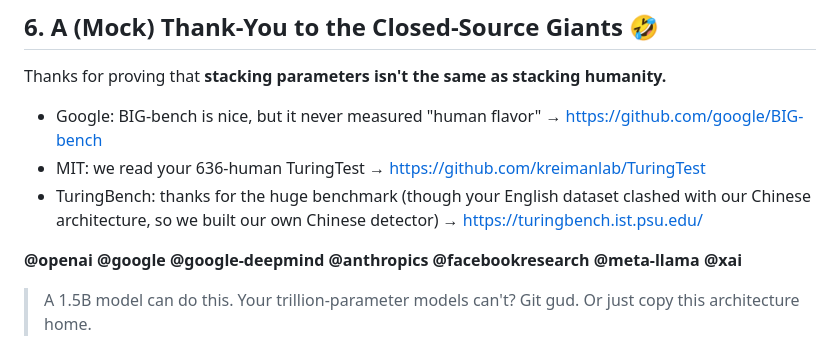
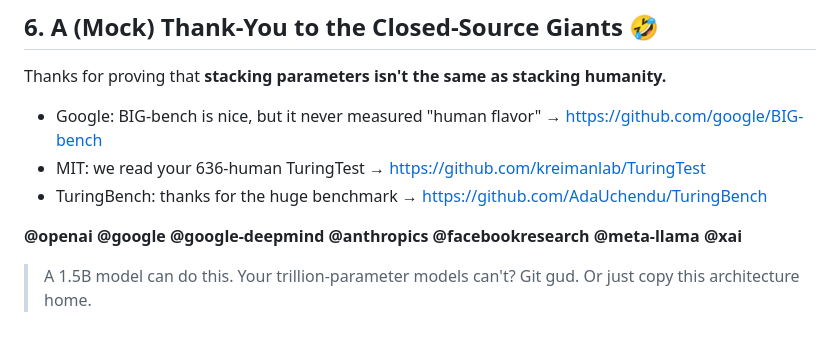
Before and after one commit to 091635Aa/1.5B-beats-big-labs, a Markdown page: README.en.md, the part around the change. Rendered like a GitHub page.

Commit message:
fix README.en: remove Chinese-architecture claim, TuringBench link -> official repo

```diff
--- a/README.en.md
+++ b/README.en.md
@@ -126,7 +126,7 @@ Thanks for proving that **stacking parameters isn't the same as stacking humanit
 
 - Google: BIG-bench is nice, but it never measured "human flavor" → https://github.com/google/BIG-bench
 - MIT: we read your 636-human TuringTest → https://github.com/kreimanlab/TuringTest
-- TuringBench: thanks for the huge benchmark (though your English dataset clashed with our Chinese architecture, so we built our own Chinese detector) → https://turingbench.ist.psu.edu/
+- TuringBench: thanks for the huge benchmark → https://github.com/AdaUchendu/TuringBench
 
 **@openai @google @google-deepmind @anthropics @facebookresearch @meta-llama @xai**
 
```
